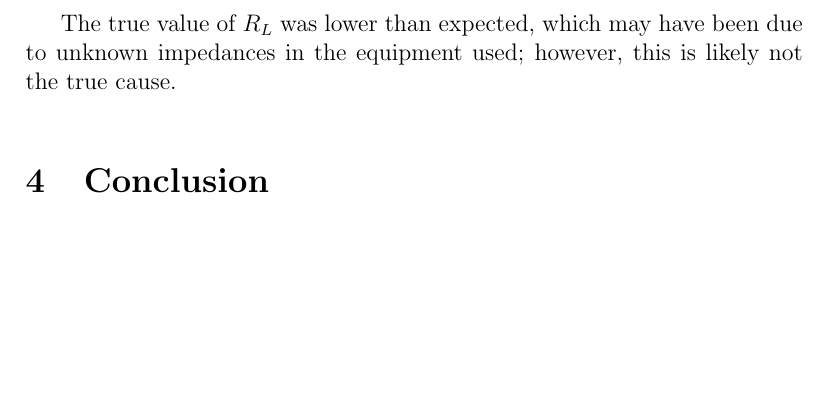
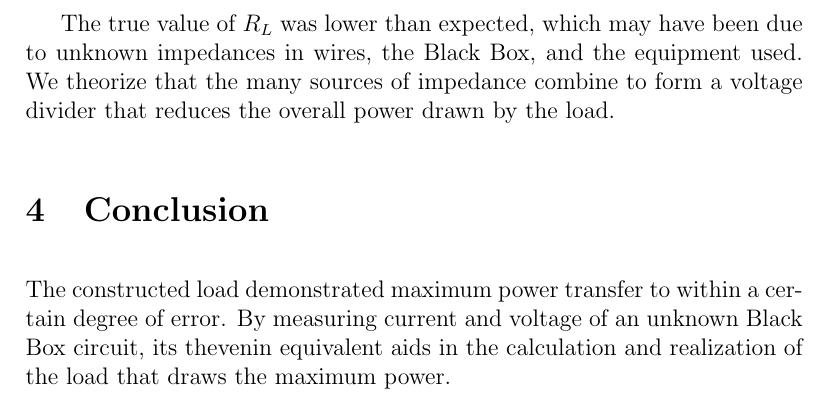
Before and after one commit to daki0607/ECE_Labs, a LaTeX document (experiment_4.tex): part of page 5 of 6, cut so that both start at the same text, the shorter picture padded with empty space. Compiled offline with pdfLaTeX.

Commit message:
finished conclusion

```diff
--- a/experiment_4.tex
+++ b/experiment_4.tex
@@ -79,19 +79,18 @@ Therefore,
 As seen in Table \ref{table:1}, the resistance that drew the maximum power was around \(7\Omega\).
 When measured, a final value of \(R_L = 7.2\Omega\) was obtained to maximize power delivered to the load.
 
-The true value of \(R_L\) was lower than expected, which may have been due to unknown impedances in the equipment used; however, this is likely not the true cause.
-
-
-
+The true value of \(R_L\) was lower than expected, which may have been due to unknown impedances in wires, the Black Box, and the equipment used.
+We theorize that the many sources of impedance combine to form a voltage divider that reduces the overall power drawn by the load.
 
 \section{Conclusion}
+The constructed load demonstrated maximum power transfer to within a certain degree of error.
+By measuring current and voltage of an unknown Black Box circuit, its thevenin equivalent aids in the calculation and realization of the load that draws the maximum power.
 
 \newpage
 \addcontentsline{toc}{section}{References}
 \begin{thebibliography}{1}
     \bibitem{labManual}
     N. Dimopoulos, F. Gebali, \textit{Laboratory Manual: ECE 250, \\ Linear Circuits I (Edition 4)}, University of Victoria, Victoria, B.C, 2018, pp.46-49.
-
 \end{thebibliography}
 
 
```
Also changed, not shown: experiment_4.pdf.
